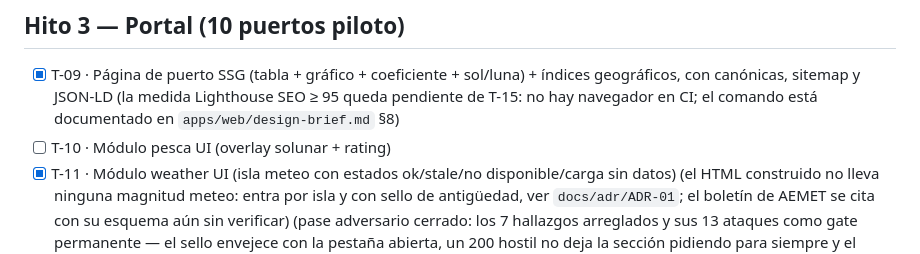
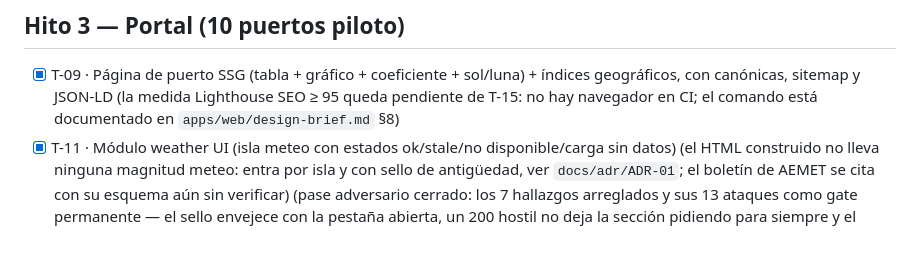
Before and after one commit to JavierCervilla/mareia, a Markdown page: ROADMAP.md, the part around the change. Rendered like a GitHub page.

```diff
--- a/ROADMAP.md
+++ b/ROADMAP.md
@@ -27,7 +27,6 @@
 - [x] T-09 · Página de puerto SSG (tabla + gráfico + coeficiente + sol/luna) + índices geográficos,
       con canónicas, sitemap y JSON-LD (la medida Lighthouse SEO ≥ 95 queda pendiente de T-15: no
       hay navegador en CI; el comando está documentado en `apps/web/design-brief.md` §8)
-- [ ] T-10 · Módulo pesca UI (overlay solunar + rating)
 - [x] T-11 · Módulo weather UI (isla meteo con estados ok/stale/no disponible/carga sin datos)
       (el HTML construido no lleva ninguna magnitud meteo: entra por isla y con sello de antigüedad,
       ver `docs/adr/ADR-01`; el boletín de AEMET se cita con su esquema aún sin verificar)
```
Also changed, not shown: docs/trayectorias/T-12-plan.md (added, +51 -0 lines).
